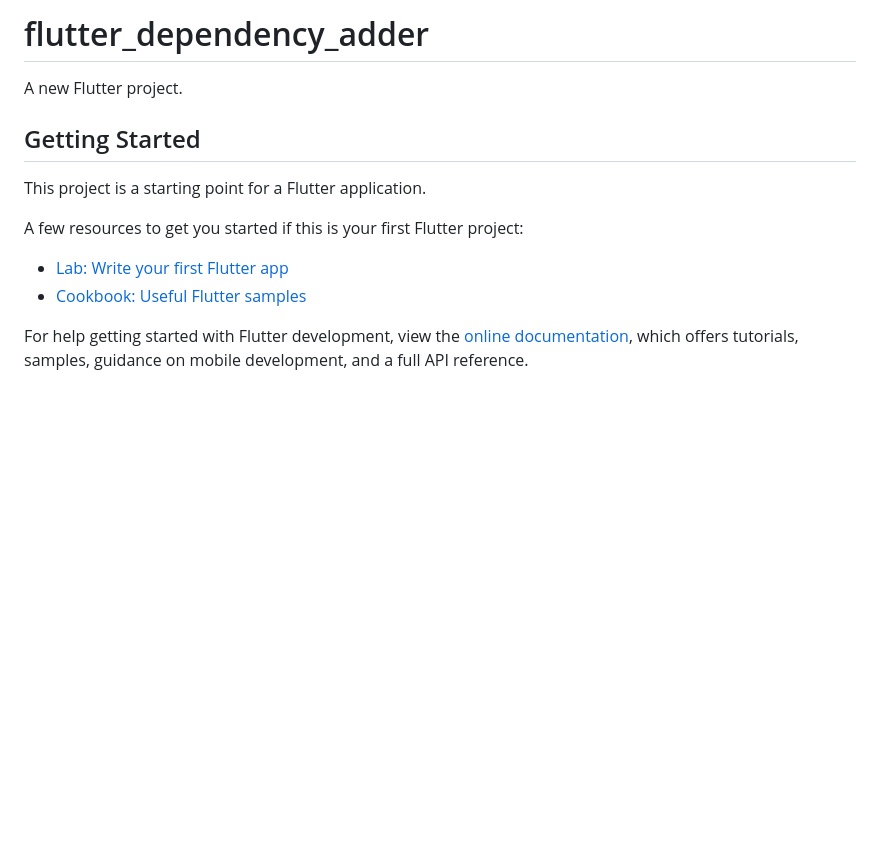
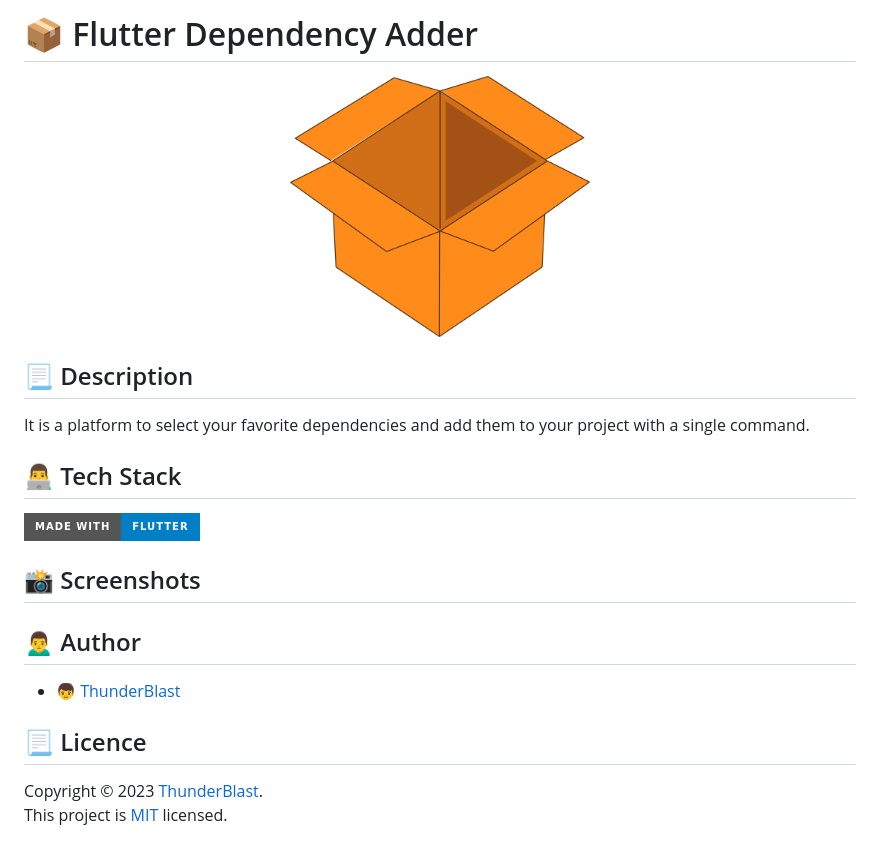
Before and after one commit to XxThunderBlastxX/flutter_dependency_adder, a Markdown page: README.md, the part around the change. GitHub-like rendering; pictures changed too: assets/logo/logo.png (added); badges without logos; blank space fills up the shorter version.

Commit message:
Added logo to home screen

```diff
--- a/README.md
+++ b/README.md
@@ -1,16 +1,25 @@
-# flutter_dependency_adder
+# 📦 Flutter Dependency Adder
 
-A new Flutter project.
+<center>
+    <img src="./assets/logo/logo.png" alt="logo" width="300"/>
+</center>
 
-## Getting Started
+## 📃 Description
 
-This project is a starting point for a Flutter application.
+It is a platform to select your favorite dependencies and add them to your project with a single
+command.
 
-A few resources to get you started if this is your first Flutter project:
+## 👨‍💻 Tech Stack
 
-- [Lab: Write your first Flutter app](https://docs.flutter.dev/get-started/codelab)
-- [Cookbook: Useful Flutter samples](https://docs.flutter.dev/cookbook)
+![](https://img.shields.io/badge/made_with-flutter-blue?style=for-the-badge&logo=flutter)
 
-For help getting started with Flutter development, view the
-[online documentation](https://docs.flutter.dev/), which offers tutorials,
-samples, guidance on mobile development, and a full API reference.
+## 📸 Screenshots
+
+## 🙍‍♂️ Author
+
+- 👦 [ThunderBlast](https://github.com/XxThunderBlastxX)
+
+## 📃 Licence
+
+Copyright © 2023 [ThunderBlast](https://github.com/xXThunderBlastxX).<br />
+This project is [MIT](LICENCE) licensed.
```
Also changed, not shown: assets/imgs/nothing.jpg (added), 6 other files.
